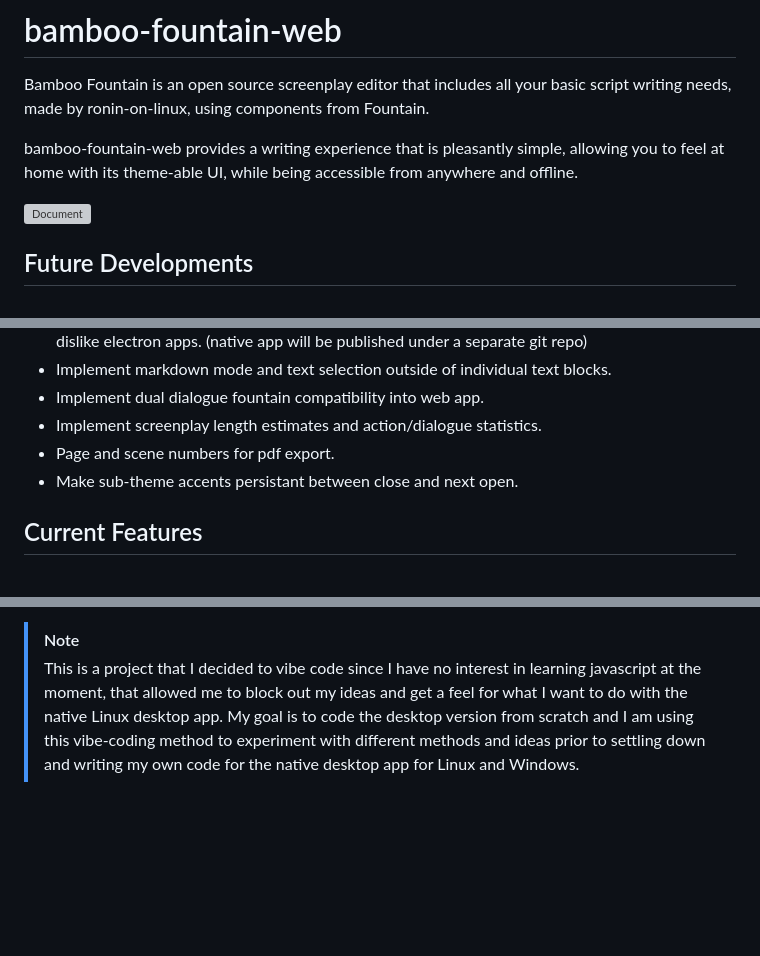
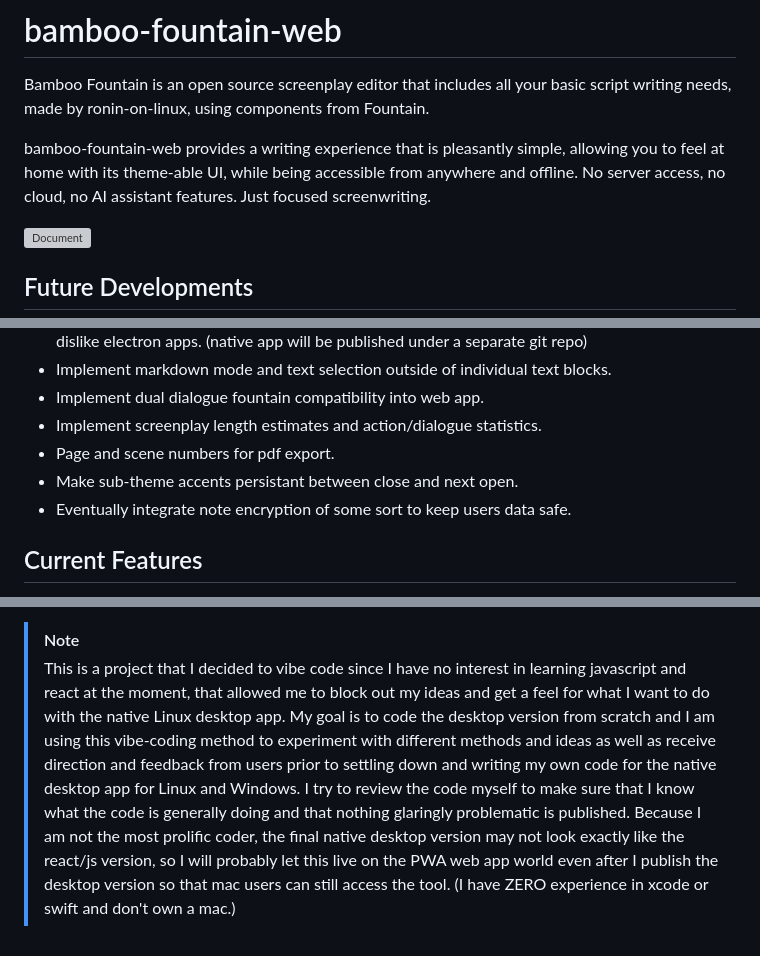
Before and after one commit to ronin-on-linux/bamboo-fountain-web, a Markdown page: README.md, 3 parts joined by grey strips. GitHub-like rendering; blank space fills up the shorter version; grey boxes are pictures that could not be loaded.

Commit message:
Update README with project details and future plans
Expanded project description to clarify the lack of server access and AI features, and provided additional context on the development process and future plans.

```diff
--- a/README.md
+++ b/README.md
@@ -1,7 +1,7 @@
 # bamboo-fountain-web
 Bamboo Fountain is an open source screenplay editor that includes all your basic script writing needs, made by ronin-on-linux, using components from Fountain.
 
-bamboo-fountain-web provides a writing experience that is pleasantly simple, allowing you to feel at home with its theme-able UI, while being accessible from anywhere and offline.
+bamboo-fountain-web provides a writing experience that is pleasantly simple, allowing you to feel at home with its theme-able UI, while being accessible from anywhere and offline. No server access, no cloud, no AI assistant features. Just focused screenwriting.
 
 <img width="1201" height="898" alt="Document" src="https://github.com/user-attachments/assets/4de3bca1-af6a-44b6-8654-3b096084a45c" />
 
@@ -12,6 +12,7 @@ bamboo-fountain-web provides a writing experience that is pleasantly simple, all
 - Implement screenplay length estimates and action/dialogue statistics.
 - Page and scene numbers for pdf export.
 - Make sub-theme accents persistant between close and next open.
+- Eventually integrate note encryption of some sort to keep users data safe.
 
 ## Current Features
 - Permissive MIT License
@@ -29,4 +30,4 @@ bamboo-fountain-web provides a writing experience that is pleasantly simple, all
 - Hosted on GitHub Pages, but has built in PWA compatibility so you can install and use offline.
 
 > [!NOTE]
-> This is a project that I decided to vibe code since I have no interest in learning javascript at the moment, that allowed me to block out my ideas and get a feel for what I want to do with the native Linux desktop app. My goal is to code the desktop version from scratch and I am using this vibe-coding method to experiment with different methods and ideas prior to settling down and writing my own code for the native desktop app for Linux and Windows.
+> This is a project that I decided to vibe code since I have no interest in learning javascript and react at the moment, that allowed me to block out my ideas and get a feel for what I want to do with the native Linux desktop app. My goal is to code the desktop version from scratch and I am using this vibe-coding method to experiment with different methods and ideas as well as receive direction and feedback from users prior to settling down and writing my own code for the native desktop app for Linux and Windows. I try to review the code myself to make sure that I know what the code is generally doing and that nothing glaringly problematic is published. Because I am not the most prolific coder, the final native desktop version may not look exactly like the react/js version, so I will probably let this live on the PWA web app world even after I publish the desktop version so that mac users can still access the tool. (I have ZERO experience in xcode or swift and don't own a mac.)
```
